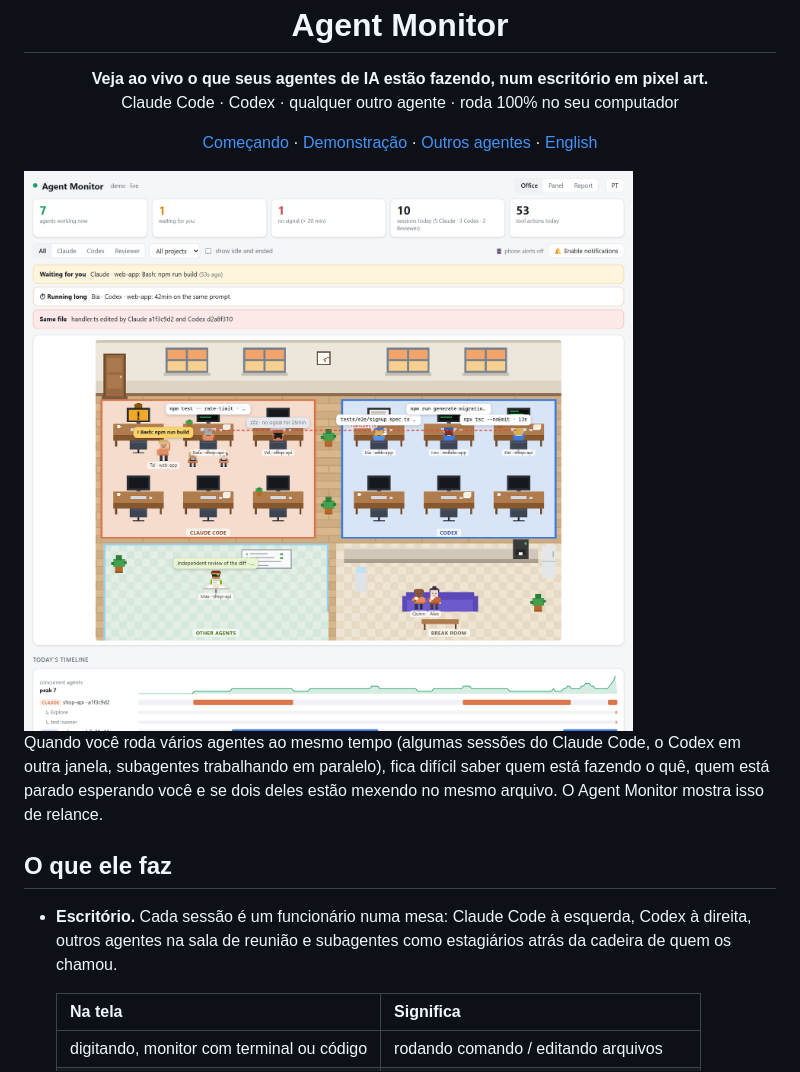
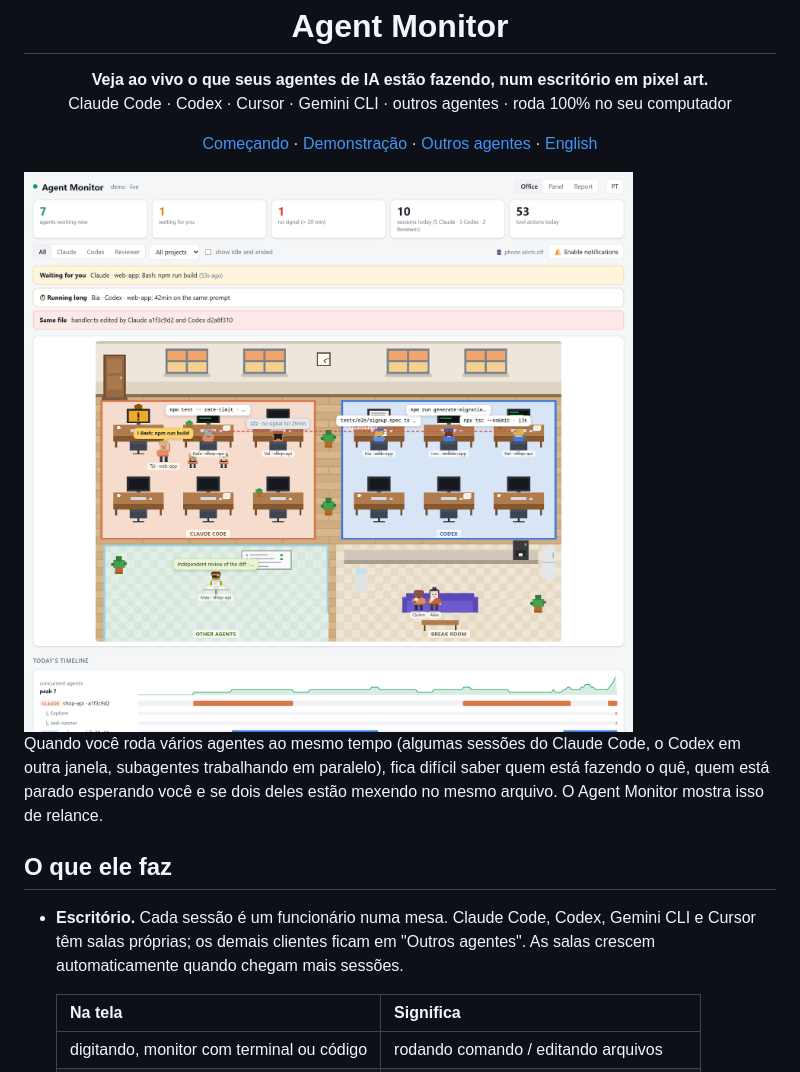
Before and after one commit to woinsilva/agent-monitor, a Markdown page: README.pt-BR.md, the part around one of its changes. GitHub-like rendering.

```diff
--- a/README.pt-BR.md
+++ b/README.pt-BR.md
@@ -2,7 +2,7 @@
 
 <p align="center">
   <b>Veja ao vivo o que seus agentes de IA estão fazendo, num escritório em pixel art.</b><br>
-  Claude Code · Codex · qualquer outro agente · roda 100% no seu computador
+  Claude Code · Codex · Cursor · Gemini CLI · outros agentes · roda 100% no seu computador
 </p>
 
 <p align="center">
@@ -24,9 +24,9 @@ mesmo arquivo. O Agent Monitor mostra isso de relance.
 
 ## O que ele faz
 
-- **Escritório.** Cada sessão é um funcionário numa mesa: Claude Code à esquerda,
-  Codex à direita, outros agentes na sala de reunião e subagentes como estagiários
-  atrás da cadeira de quem os chamou.
+- **Escritório.** Cada sessão é um funcionário numa mesa. Claude Code, Codex,
+  Gemini CLI e Cursor têm salas próprias; os demais clientes ficam em "Outros
+  agentes". As salas crescem automaticamente quando chegam mais sessões.
 
   | Na tela | Significa |
   |---|---|
```
Also changed, not shown: other parts of README.pt-BR.md (+28 -9 lines), CHANGELOG.md (added, +14 -0 lines), README.md (+20 -17 lines), docs/RELEASE_TASKS.md (+7 -7 lines), docs/office-dark.png, docs/panel-dark.png, docs/report-dark.png, 8 other files.
